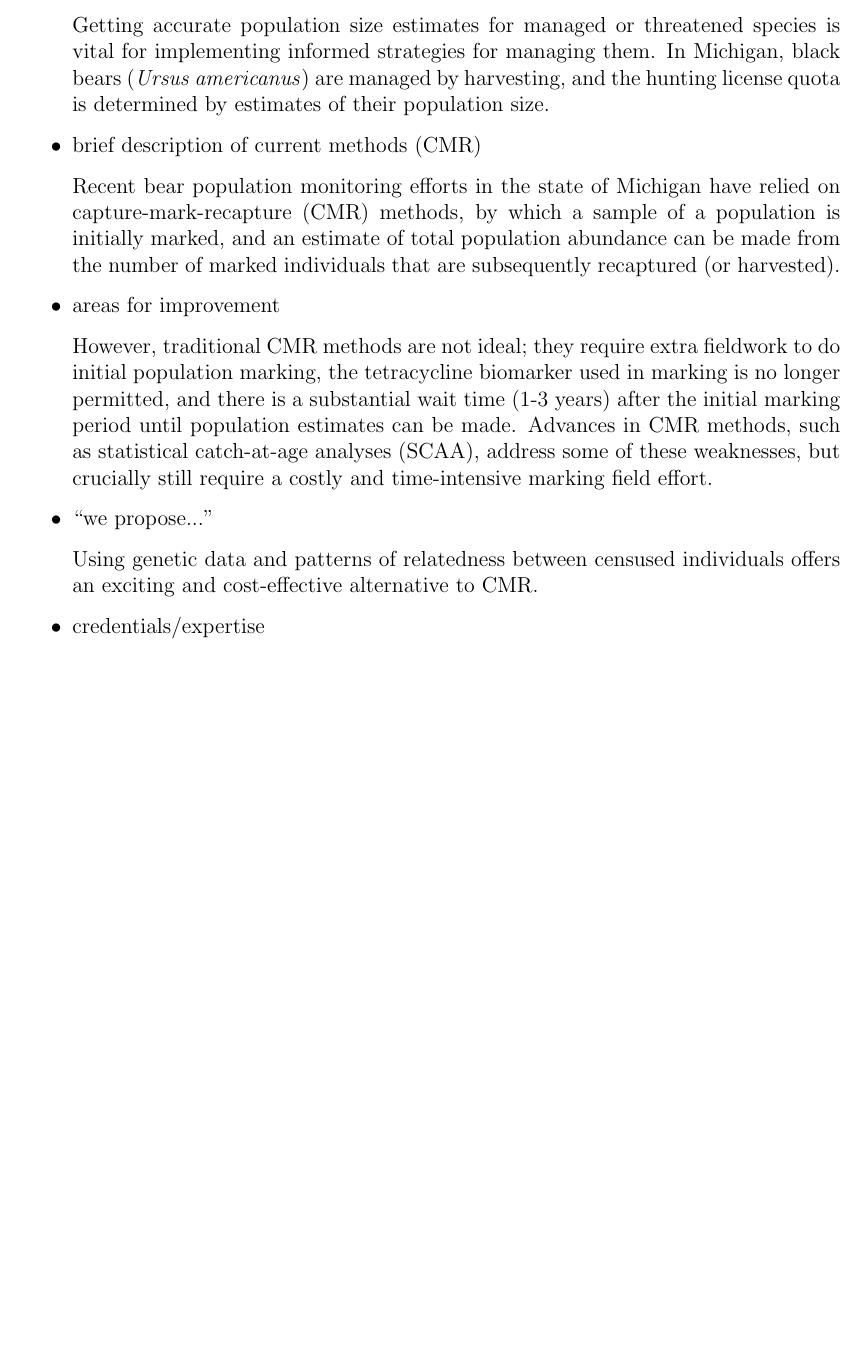
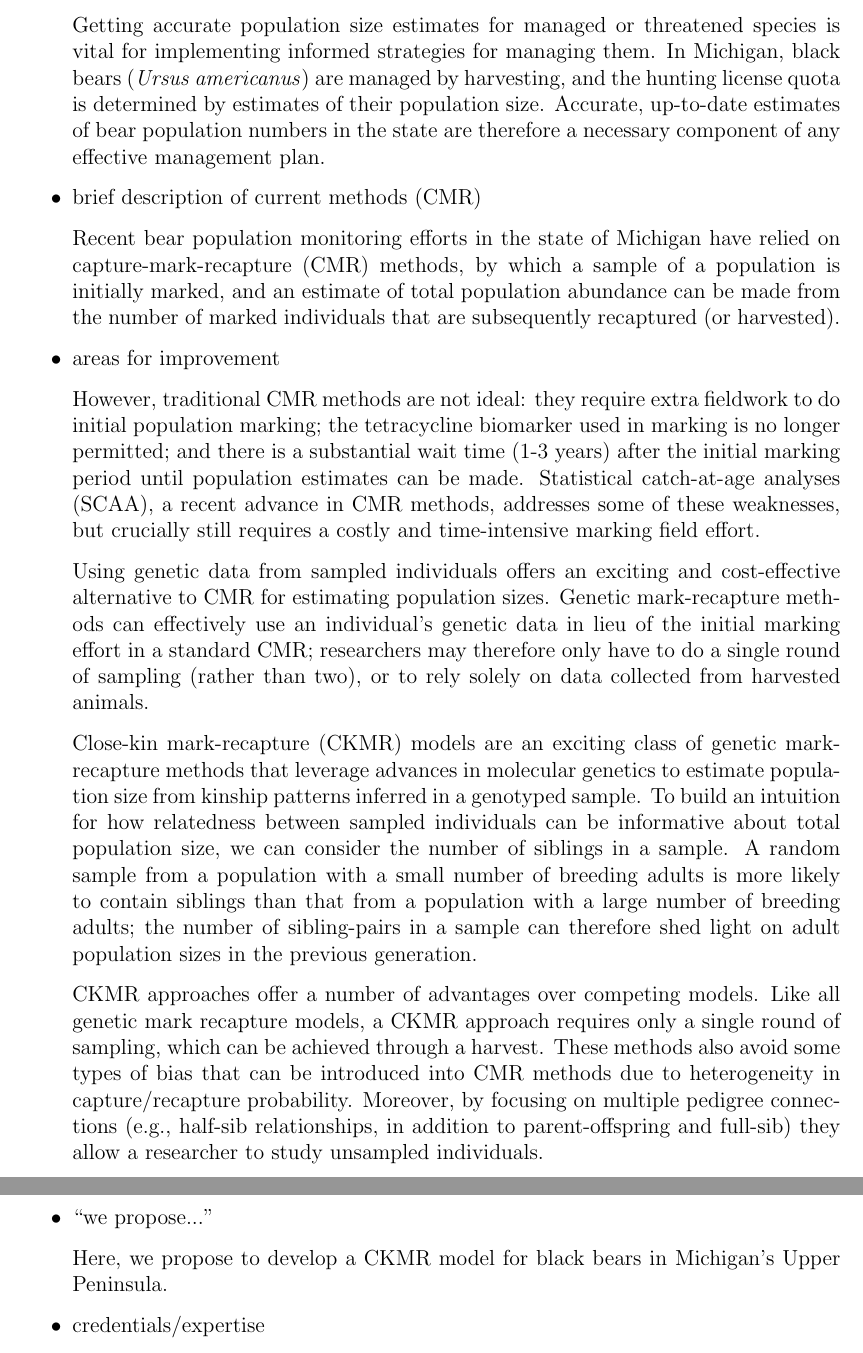
Before and after one commit to petrelharp/howmanybears, a LaTeX document (proposal/howmanybears.tex): part of page 1 of 2 before the commit and two parts of pages 1 and 2 of 2 after it, the two joined at a grey line, cut so that both start at the same text, the shorter picture padded with empty space. Compiled offline with pdfLaTeX.

Commit message:
more text

```diff
--- a/proposal/howmanybears.tex
+++ b/proposal/howmanybears.tex
@@ -54,6 +54,10 @@ In Michigan, black bears (\textit{Ursus americanus})
 are managed by harvesting,
 and the hunting license quota is determined by
 estimates of their population size.
+Accurate, up-to-date estimates of
+bear population numbers in the state
+are therefore a necessary component
+of any effective management plan.
 
 \item brief description of current methods (CMR)
 
@@ -67,22 +71,62 @@ that are subsequently recaptured (or harvested).
 
 \item areas for improvement
 
-However, traditional CMR methods are not ideal;
-they require extra fieldwork to do initial population marking,
-the tetracycline biomarker used in marking is no longer permitted,
+However, traditional CMR methods are not ideal:
+they require extra fieldwork to do initial population marking;
+the tetracycline biomarker used in marking is no longer permitted;
 and there is a substantial wait time (1-3 years) after the
 initial marking period until population estimates can be made.
-Advances in CMR methods,
-such as statistical catch-at-age analyses (SCAA),
-address some of these weaknesses,
-but crucially still require a costly and time-intensive
+Statistical catch-at-age analyses (SCAA),
+a recent advance in CMR methods,
+addresses some of these weaknesses,
+but crucially still requires a costly and time-intensive
 marking field effort.
+
+Using genetic data from sampled individuals
+offers an exciting and cost-effective alternative to CMR
+for estimating population sizes.
+Genetic mark-recapture methods can effectively use
+an individual's genetic data in lieu of
+the initial marking effort in a standard CMR;
+researchers may therefore
+only have to do a single round of sampling
+(rather than two),
+or to rely solely on data collected from harvested animals.
+
+Close-kin mark-recapture (CKMR) models
+are an exciting class of genetic mark-recapture methods
+that leverage advances in molecular genetics
+to estimate population size
+from kinship patterns inferred in a genotyped sample.
+To build an intuition for how relatedness
+between sampled individuals can be informative
+about total population size,
+we can consider the number of siblings in a sample.
+A random sample from a population
+with a small number of breeding adults
+is more likely to contain siblings than that
+from a population with a large number of breeding adults;
+the number of sibling-pairs in a sample can
+therefore shed light on adult population sizes
+in the previous generation.
+
+CKMR approaches offer a number of advantages
+over competing models.
+Like all genetic mark recapture models,
+a CKMR approach requires only a single round of sampling,
+which can be achieved through a harvest.
+These methods also avoid some types of bias
+that can be introduced into CMR methods due to
+heterogeneity in capture/recapture probability.
+Moreover, by focusing on multiple pedigree connections
+(e.g., half-sib relationships,
+in addition to parent-offspring and full-sib)
+they allow a researcher to study unsampled individuals.
 
 \item ``we propose...''
 
-Using genetic data and patterns of relatedness
-between censused individuals offers
-an exciting and cost-effective alternative to CMR.
+Here, we propose to develop a CKMR model
+for black bears in Michigan's Upper Peninsula.
 
 \item credentials/expertise
 \begin{itemize}
```
